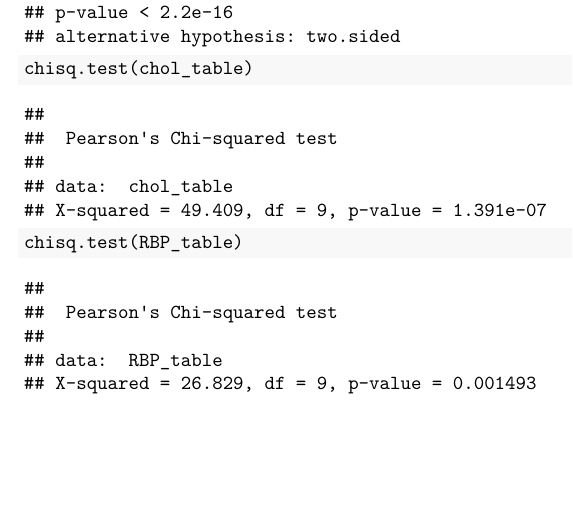
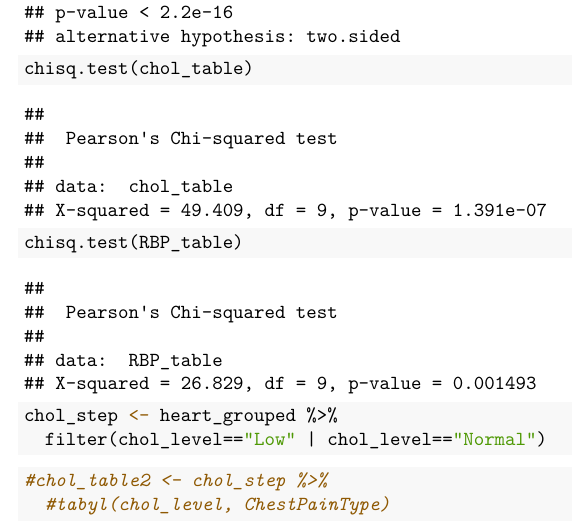
Before and after one commit to STA198F2021/Rush-207, an R Markdown document (final report/finalreport_template.Rmd): part of page 8 of 8, cut so that both start at the same text, the shorter picture padded with empty space. The pictures show the output file final report/finalreport_template.pdf that the author committed with the source.

Commit message:
Attempted step down tests

````diff
--- a/final report/finalreport_template.Rmd
+++ b/final report/finalreport_template.Rmd
@@ -156,3 +155,12 @@ chisq.test(chol_table)
 chisq.test(RBP_table)
 
 ```
+```{r step down cholesterol}
+chol_step <- heart_grouped %>%
+  filter(chol_level=="Low" | chol_level=="Normal")
+```
+```{r step down chol test}
+#chol_table2 <- chol_step %>%
+  #tabyl(chol_level, ChestPainType)
+
+```
````
Also changed, not shown: final report/finalreport_template.pdf, final report/finalreport_template.Rmd (1 more changed lines).
